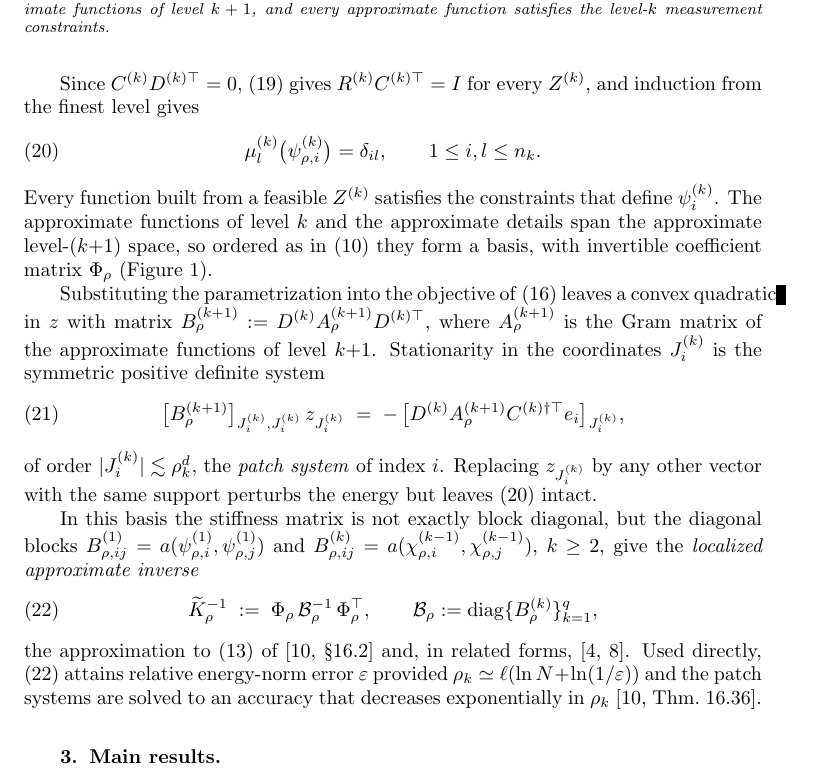
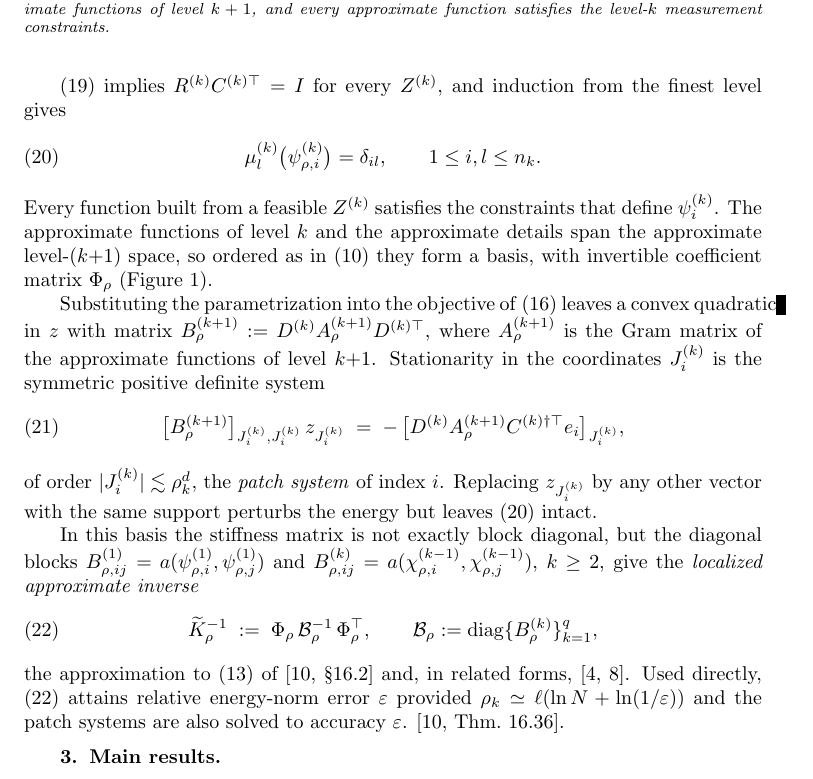
Before and after one commit to jindama/oaw-paper, a LaTeX paper (main_curr_v2.tex): part of page 5 of 20, cut so that both start at the same text. Compiled offline with pdfLaTeX.

Commit message:
Updates from Overleaf

```diff
--- a/main_curr_v2.tex
+++ b/main_curr_v2.tex
@@ -334,7 +334,7 @@ Collecting these rows into $Z^{(k)}$,
   R^{(k)} = C^{(k)\dagger} + Z^{(k)} D^{(k)} .
 \end{equation}
 
-Since $C^{(k)} D^{(k)\top} = 0$, \eqref{eq:R_structure} gives
+\eqref{eq:R_structure} implies
 $R^{(k)} C^{(k)\top} = I$ for every $Z^{(k)}$, and induction from the
 finest level gives
 \begin{equation}\label{eq:measurement_matching}
@@ -384,8 +384,7 @@ the approximation to \eqref{eq:exact_inverse_formula} of
 \cite{budni2019,HauckPeterseim2021}.  Used directly,
 \eqref{eq:preconditioner} attains relative energy-norm error
 $\varepsilon$ provided $\rho_k \simeq \ell(\ln N + \ln(1/\varepsilon))$
-and the patch systems are solved to an accuracy that decreases
-exponentially in $\rho_k$ \cite[Thm.~16.36]{Owhadi_Scovel_2019}.
+and the patch systems are also solved to accuracy $\varepsilon$. \cite[Thm.~16.36]{Owhadi_Scovel_2019}.
 \begin{figure}[t]
 \centering
 % [TODO: figure to be redesigned; placeholder keeps the reference live.]
```
